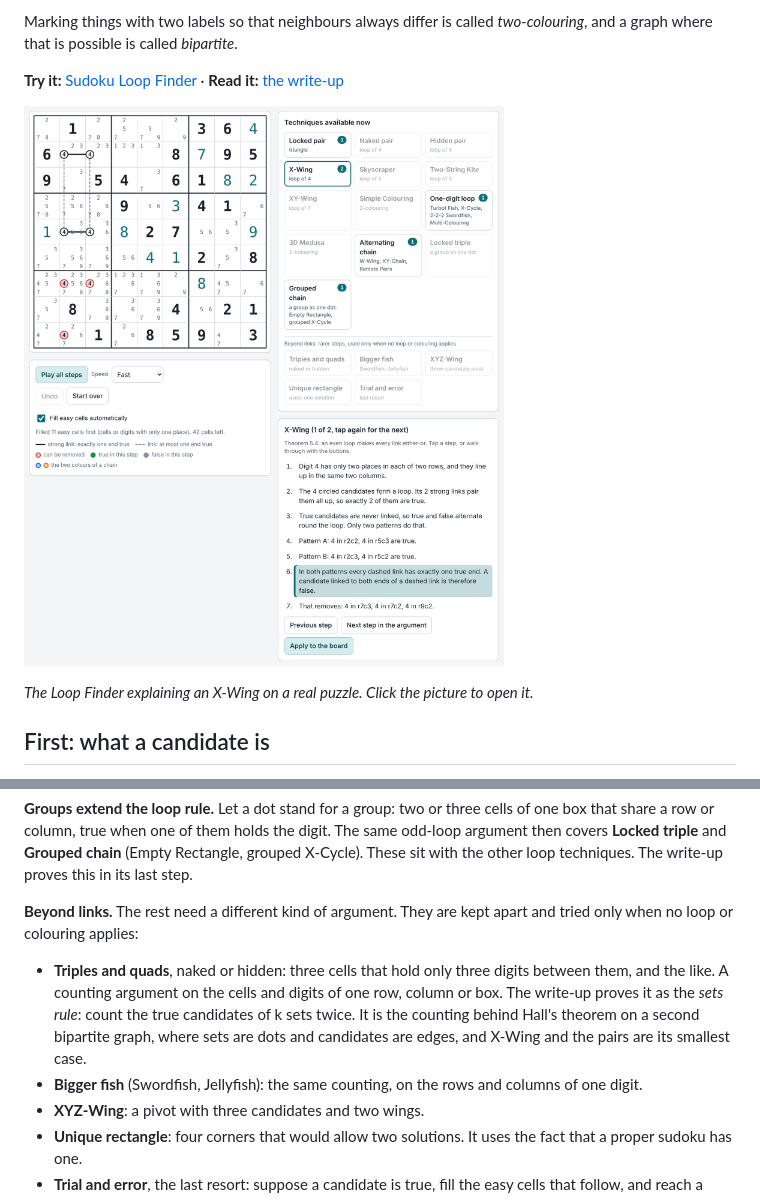
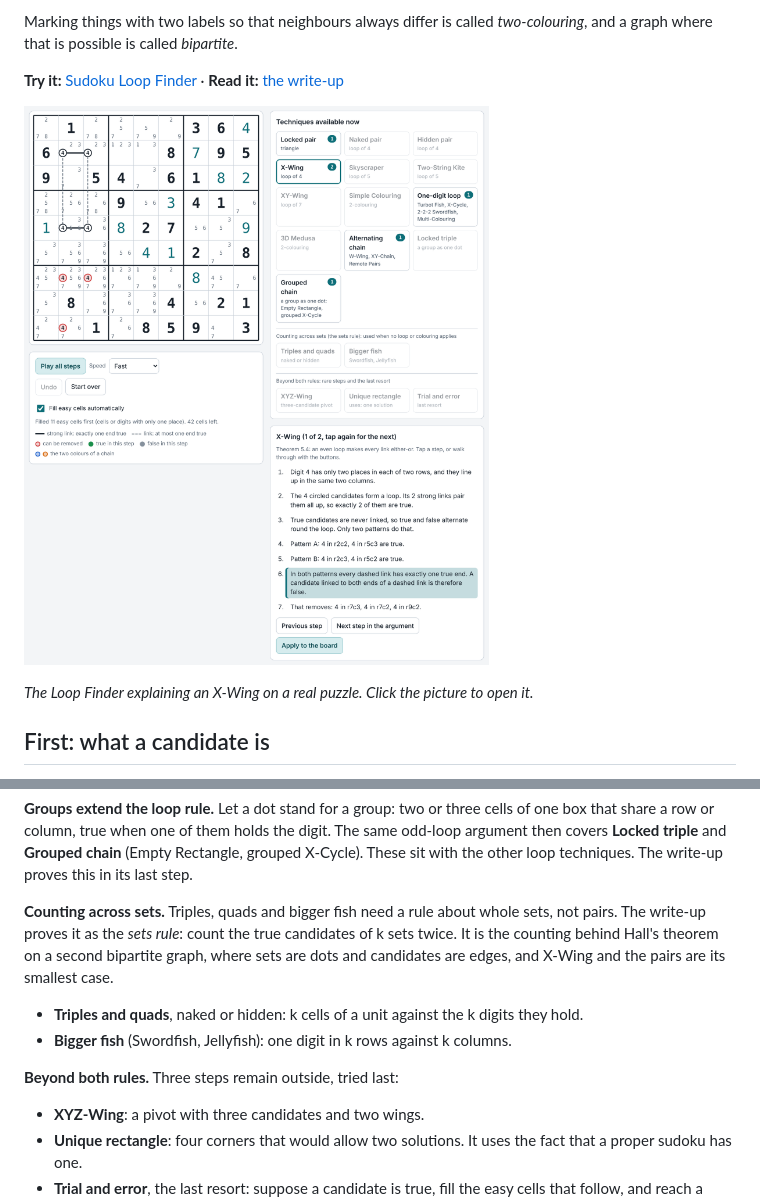
Before and after one commit to HyejunShin/sudoku-graph-theory, a Markdown page: README.md, 2 parts joined by grey strips. Rendered like a GitHub page; pictures changed too: writeup/figures/loop-finder.png.

```diff
--- a/README.md
+++ b/README.md
@@ -77,10 +77,13 @@ A search for everything links can prove, on a smaller sample, solved nothing the
 
 **Groups extend the loop rule.** Let a dot stand for a group: two or three cells of one box that share a row or column, true when one of them holds the digit. The same odd-loop argument then covers **Locked triple** and **Grouped chain** (Empty Rectangle, grouped X-Cycle). These sit with the other loop techniques. The write-up proves this in its last step.
 
-**Beyond links.** The rest need a different kind of argument. They are kept apart and tried only when no loop or colouring applies:
+**Counting across sets.** Triples, quads and bigger fish need a rule about whole sets, not pairs. The write-up proves it as the *sets rule*: count the true candidates of k sets twice. It is the counting behind Hall's theorem on a second bipartite graph, where sets are dots and candidates are edges, and X-Wing and the pairs are its smallest case.
 
-- **Triples and quads**, naked or hidden: three cells that hold only three digits between them, and the like. A counting argument on the cells and digits of one row, column or box. The write-up proves it as the *sets rule*: count the true candidates of k sets twice. It is the counting behind Hall's theorem on a second bipartite graph, where sets are dots and candidates are edges, and X-Wing and the pairs are its smallest case.
-- **Bigger fish** (Swordfish, Jellyfish): the same counting, on the rows and columns of one digit.
+- **Triples and quads**, naked or hidden: k cells of a unit against the k digits they hold.
+- **Bigger fish** (Swordfish, Jellyfish): one digit in k rows against k columns.
+
+**Beyond both rules.** Three steps remain outside, tried last:
+
 - **XYZ-Wing**: a pivot with three candidates and two wings.
 - **Unique rectangle**: four corners that would allow two solutions. It uses the fact that a proper sudoku has one.
 - **Trial and error**, the last resort: suppose a candidate is true, fill the easy cells that follow, and reach a contradiction. It is offered only when nothing else applies.
```
Also changed, not shown: writeup/README.md (+12 -0 lines), writeup/figures/fig25.png (added), writeup/figures/fig26.png (added), writeup/figures/fig27.png (added), 5 other files.
